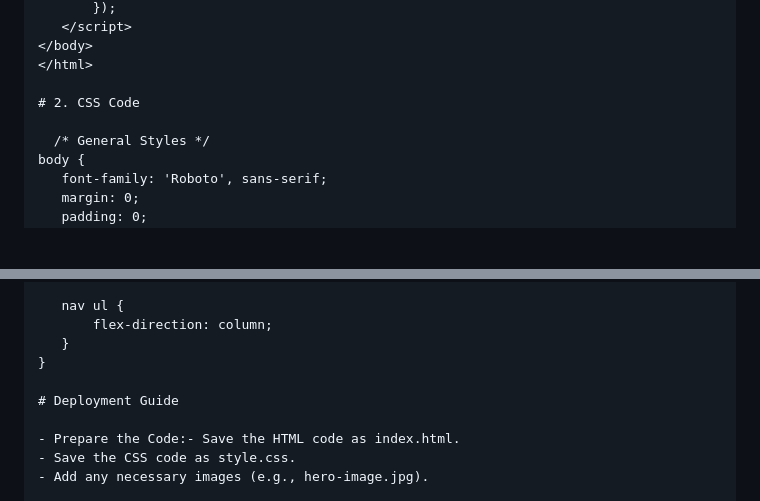
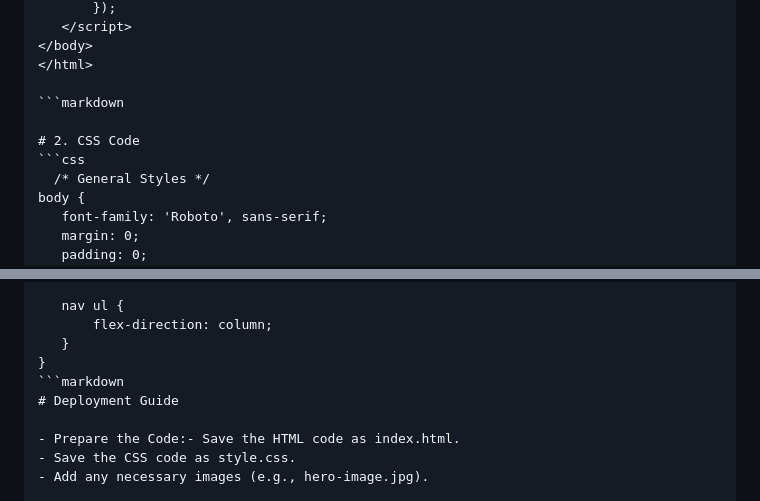
Before and after one commit to amanuddinu4/git-page, a Markdown page: README.md, 2 parts joined by grey strips. Rendered like a GitHub page; blank space fills up the shorter version.

````diff
--- a/README.md
+++ b/README.md
@@ -109,8 +109,10 @@ Tools Used
 </body>
 </html>
 
+```markdown
+
 # 2. CSS Code
-
+ ```css
    /* General Styles */
 body {
     font-family: 'Roboto', sans-serif;
@@ -308,7 +310,7 @@ footer {
         flex-direction: column;
     }
 }
-
+```markdown
 # Deployment Guide
 
 - Prepare the Code:- Save the HTML code as index.html.
````
